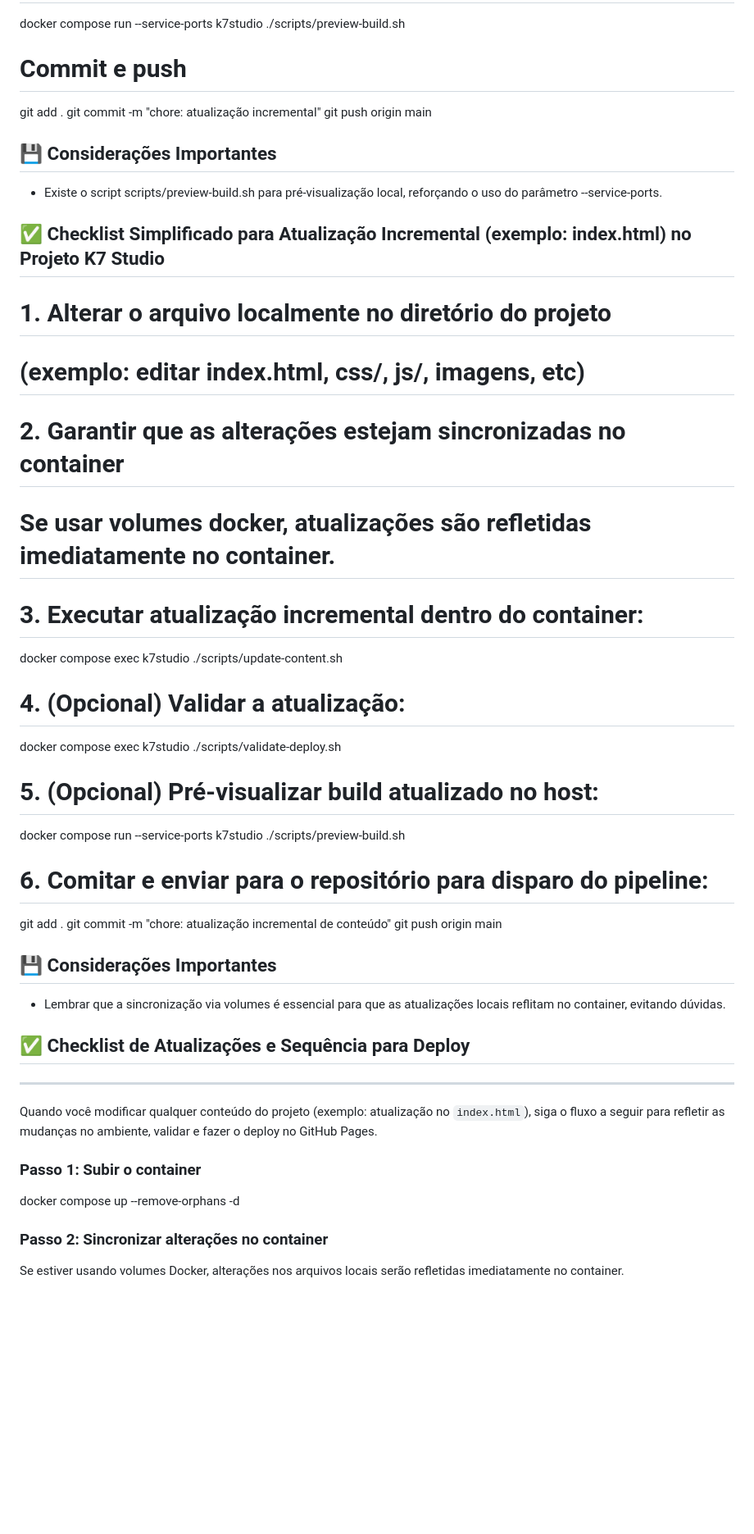
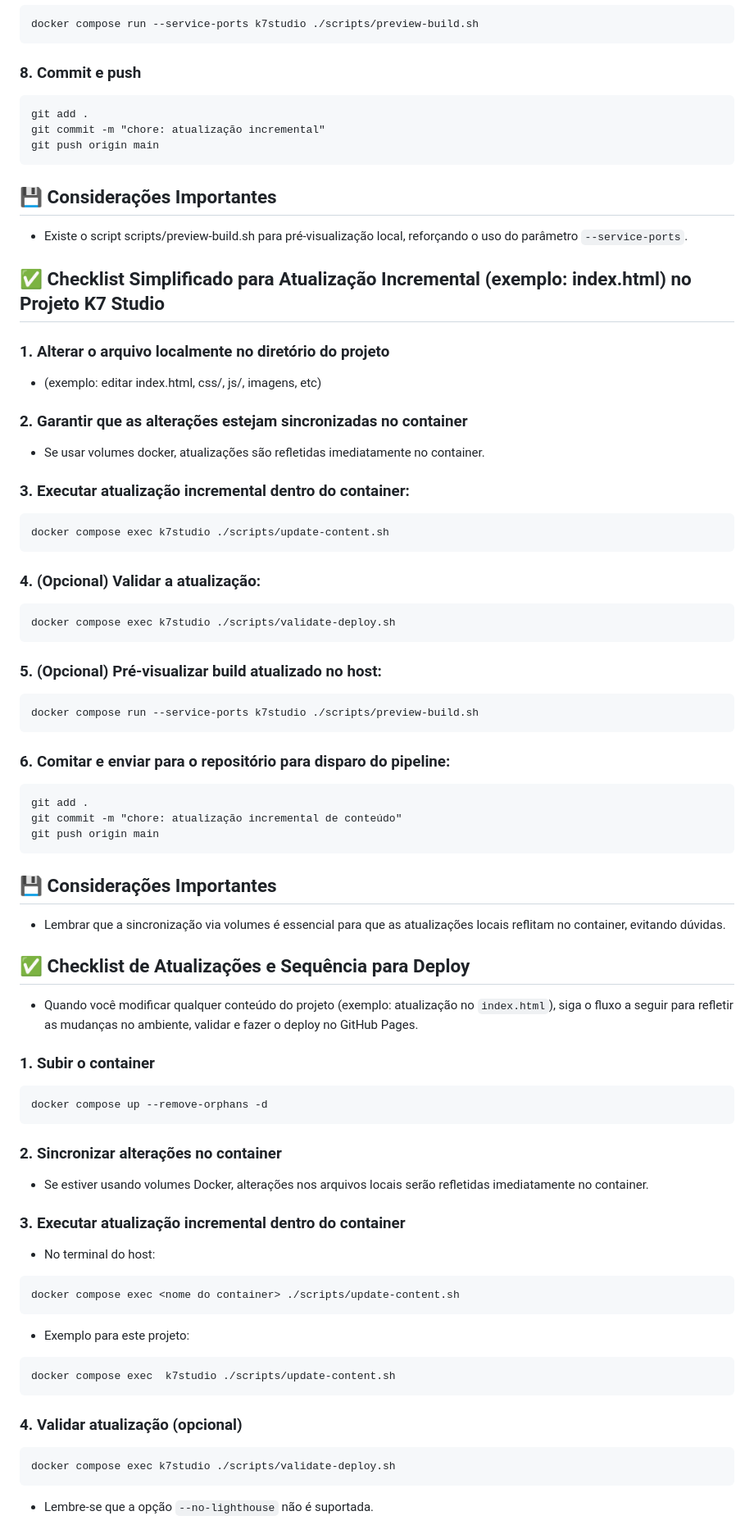
Before and after one commit to k7studio/k7studio, a Markdown page: README.md, the part around one of its changes. Shown at 82% size. GitHub-like rendering; blank space fills up the shorter version.

````diff
--- a/README.md
+++ b/README.md
@@ -212,46 +229,71 @@ docker compose exec k7studio /bin/bash
 docker compose run --service-ports k7studio ./scripts/preview-build.sh
+```
 
-# Commit e push
+### 8. Commit e push
+```
 git add .
 git commit -m "chore: atualização incremental"
 git push origin main
-
+```
 ## 💾 Considerações Importantes
-- Existe o script scripts/preview-build.sh para pré-visualização local, reforçando o uso do parâmetro --service-ports.
+- Existe o script scripts/preview-build.sh para pré-visualização local, reforçando o uso do parâmetro `--service-ports`.
 
 ## ✅ Checklist Simplificado para Atualização Incremental (exemplo: index.html) no Projeto K7 Studio
 
-# 1. Alterar o arquivo localmente no diretório do projeto
-# (exemplo: editar index.html, css/, js/, imagens, etc)
+### 1. Alterar o arquivo localmente no diretório do projeto
+- (exemplo: editar index.html, css/, js/, imagens, etc)
 
-# 2. Garantir que as alterações estejam sincronizadas no container
-# Se usar volumes docker, atualizações são refletidas imediatamente no container.
+### 2. Garantir que as alterações estejam sincronizadas no container
+- Se usar volumes docker, atualizações são refletidas imediatamente no container.
 
-# 3. Executar atualização incremental dentro do container:
+### 3. Executar atualização incremental dentro do container:
+```
 docker compose exec k7studio ./scripts/update-content.sh
+```
 
-# 4. (Opcional) Validar a atualização:
+### 4. (Opcional) Validar a atualização:
+```
 docker compose exec k7studio ./scripts/validate-deploy.sh
+```
 
-# 5. (Opcional) Pré-visualizar build atualizado no host:
+### 5. (Opcional) Pré-visualizar build atualizado no host:
+```
 docker compose run --service-ports k7studio ./scripts/preview-build.sh
+```
 
-# 6. Comitar e enviar para o repositório para disparo do pipeline:
+### 6. Comitar e enviar para o repositório para disparo do pipeline:
+```
 git add .
 git commit -m "chore: atualização incremental de conteúdo"
 git push origin main
+```
 
 ## 💾 Considerações Importantes
 - Lembrar que a sincronização via volumes é essencial para que as atualizações locais reflitam no container, evitando dúvidas.
 
 ## ✅ Checklist de Atualizações e Sequência para Deploy
----
+- Quando você modificar qualquer conteúdo do projeto (exemplo: atualização no `index.html`), siga o fluxo a seguir para refletir as mudanças no ambiente, validar e fazer o deploy no GitHub Pages.
+### 1. Subir o container
+```
+docker compose up --remove-orphans -d
+```
 
-Quando você modificar qualquer conteúdo do projeto (exemplo: atualização no `index.html`), siga o fluxo a seguir para refletir as mudanças no ambiente, validar e fazer o deploy no GitHub Pages.
-### Passo 1: Subir o container
-docker compose up --remove-orphans -d
+### 2. Sincronizar alterações no container
+- Se estiver usando volumes Docker, alterações nos arquivos locais serão refletidas imediatamente no container.
 
-### Passo 2: Sincronizar alterações no container
+### 3. Executar atualização incremental dentro do container
+- No terminal do host:
+```
+docker compose exec <nome do container> ./scripts/update-content.sh
+```
+- Exemplo para este projeto:
+```
+docker compose exec  k7studio ./scripts/update-content.sh
+```
 
-Se estiver usando volumes Docker, alterações nos arquivos locais serão refletidas imediatamente no container.
+### 4. Validar atualização (opcional)
+```
+docker compose exec k7studio ./scripts/validate-deploy.sh
+```
+- Lembre-se que a opção `--no-lighthouse` não é suportada.
 
````
Also changed, not shown: other parts of README.md (+211 -194 lines).
